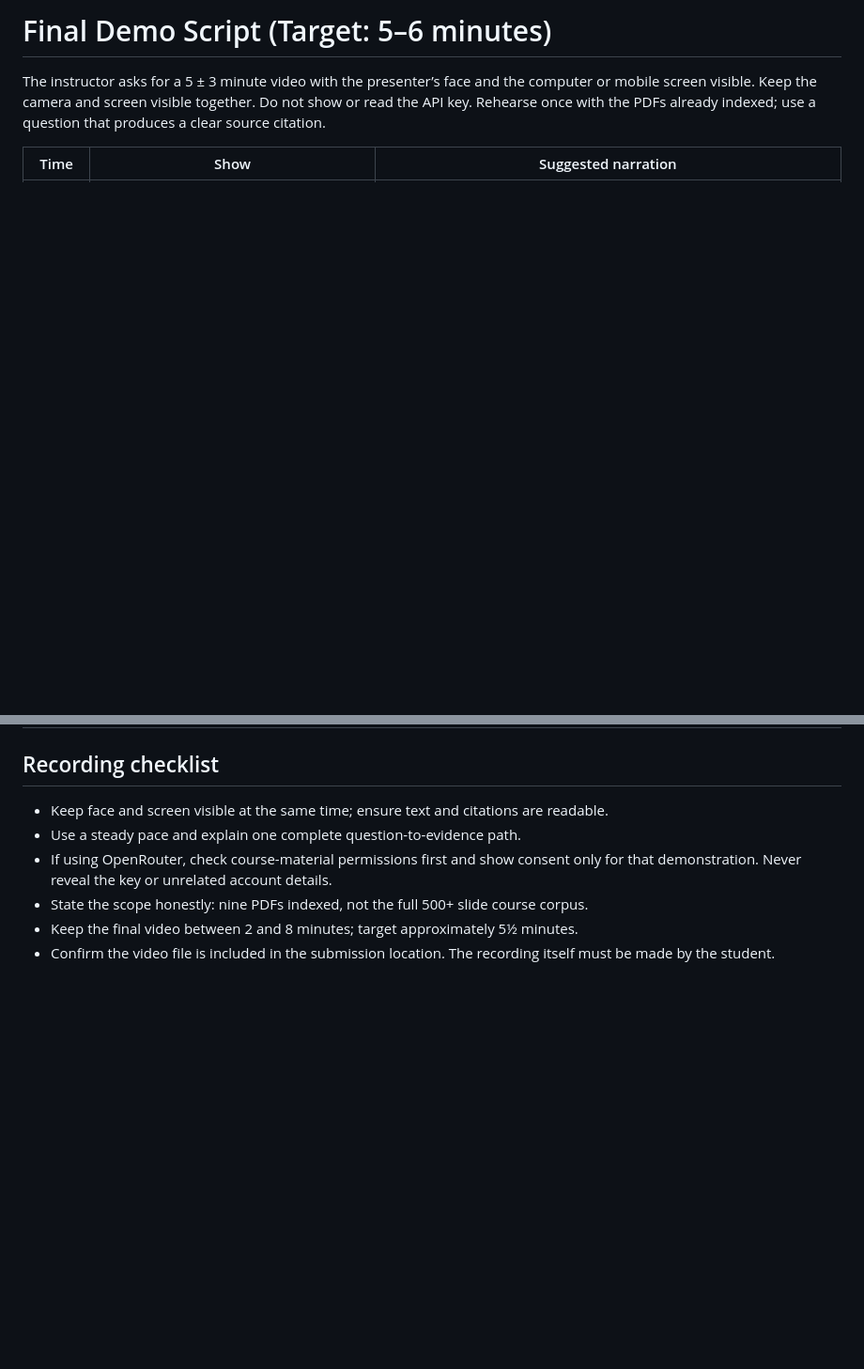
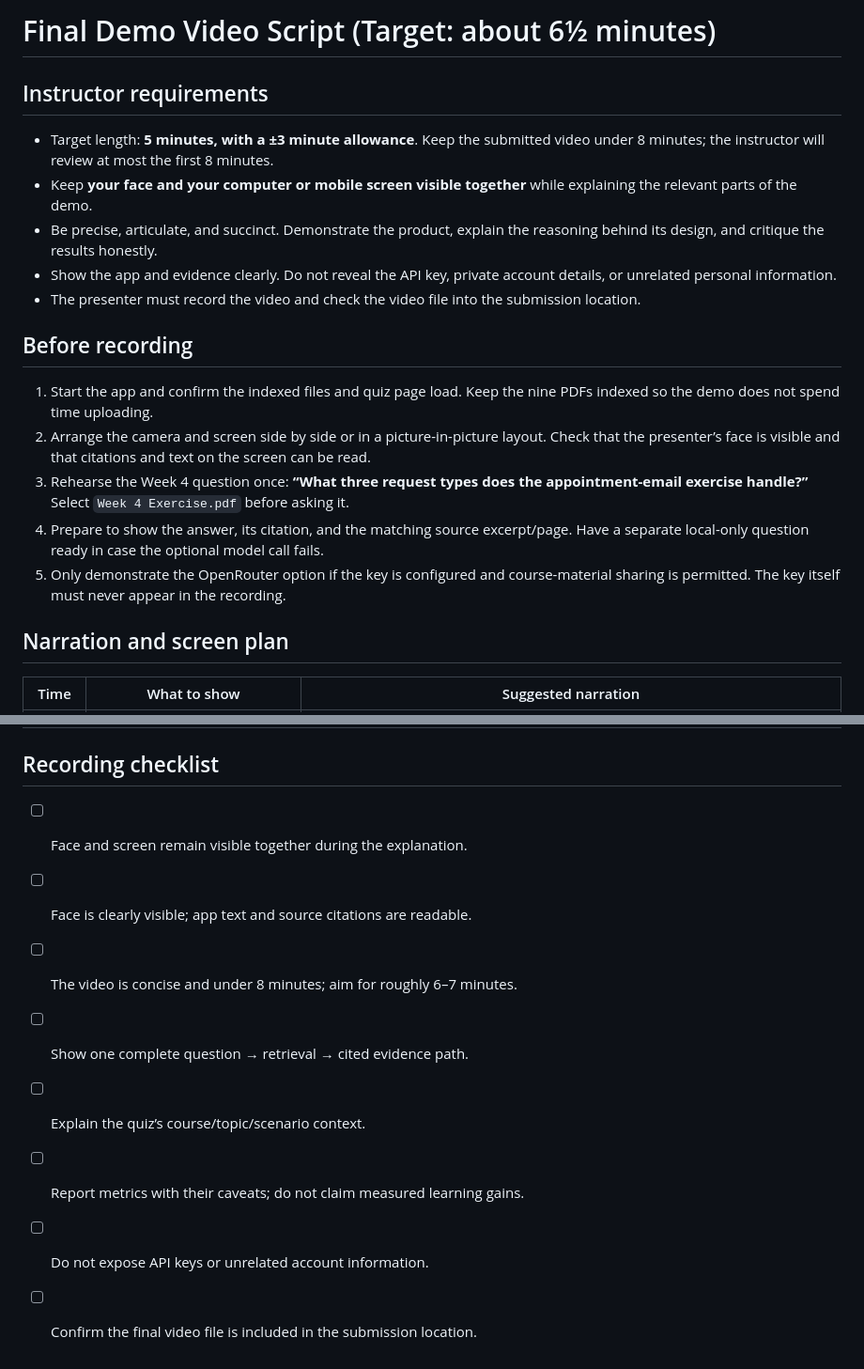
Before and after one commit to dbldft010/pe6201project, a Markdown page: docs/DEMO_SCRIPT.md, 2 parts joined by grey strips. Shown at 94% size. Rendered like a GitHub page; blank space fills up the shorter version.

Commit message:
Expand final demo script to meet video rubric

```diff
--- a/docs/DEMO_SCRIPT.md
+++ b/docs/DEMO_SCRIPT.md
@@ -1,6 +1,22 @@
-# Final Demo Script (Target: 5–6 minutes)
+# Final Demo Video Script (Target: about 6½ minutes)
 
-The instructor asks for a 5 ± 3 minute video with the presenter’s face and the computer or mobile screen visible. Keep the camera and screen visible together. Do not show or read the API key. Rehearse once with the PDFs already indexed; use a question that produces a clear source citation.
+## Instructor requirements
 
-| Time | Show | Suggested narration |
+- Target length: **5 minutes, with a ±3 minute allowance**. Keep the submitted video under 8 minutes; the instructor will review at most the first 8 minutes.
+- Keep **your face and your computer or mobile screen visible together** while explaining the relevant parts of the demo.
+- Be precise, articulate, and succinct. Demonstrate the product, explain the reasoning behind its design, and critique the results honestly.
+- Show the app and evidence clearly. Do not reveal the API key, private account details, or unrelated personal information.
+- The presenter must record the video and check the video file into the submission location.
+
+## Before recording
+
+1. Start the app and confirm the indexed files and quiz page load. Keep the nine PDFs indexed so the demo does not spend time uploading.
+2. Arrange the camera and screen side by side or in a picture-in-picture layout. Check that the presenter’s face is visible and that citations and text on the screen can be read.
+3. Rehearse the Week 4 question once: **“What three request types does the appointment-email exercise handle?”** Select `Week 4 Exercise.pdf` before asking it.
+4. Prepare to show the answer, its citation, and the matching source excerpt/page. Have a separate local-only question ready in case the optional model call fails.
+5. Only demonstrate the OpenRouter option if the key is configured and course-material sharing is permitted. The key itself must never appear in the recording.
+
+## Narration and screen plan
+
+| Time | What to show | Suggested narration |
 |---|---|---|
@@ -15,9 +32,11 @@ The instructor asks for a 5 ± 3 minute video with the presenter’s face and th
 
 ## Recording checklist
 
-- Keep face and screen visible at the same time; ensure text and citations are readable.
-- Use a steady pace and explain one complete question-to-evidence path.
-- If using OpenRouter, check course-material permissions first and show consent only for that demonstration. Never reveal the key or unrelated account details.
-- State the scope honestly: nine PDFs indexed, not the full 500+ slide course corpus.
-- Keep the final video between 2 and 8 minutes; target approximately 5½ minutes.
-- Confirm the video file is included in the submission location. The recording itself must be made by the student.
+- [ ] Face and screen remain visible together during the explanation.
+- [ ] Face is clearly visible; app text and source citations are readable.
+- [ ] The video is concise and under 8 minutes; aim for roughly 6–7 minutes.
+- [ ] Show one complete question → retrieval → cited evidence path.
+- [ ] Explain the quiz’s course/topic/scenario context.
+- [ ] Report metrics with their caveats; do not claim measured learning gains.
+- [ ] Do not expose API keys or unrelated account information.
+- [ ] Confirm the final video file is included in the submission location.
```
Also changed, not shown: other parts of docs/DEMO_SCRIPT.md (+9 -8 lines).
